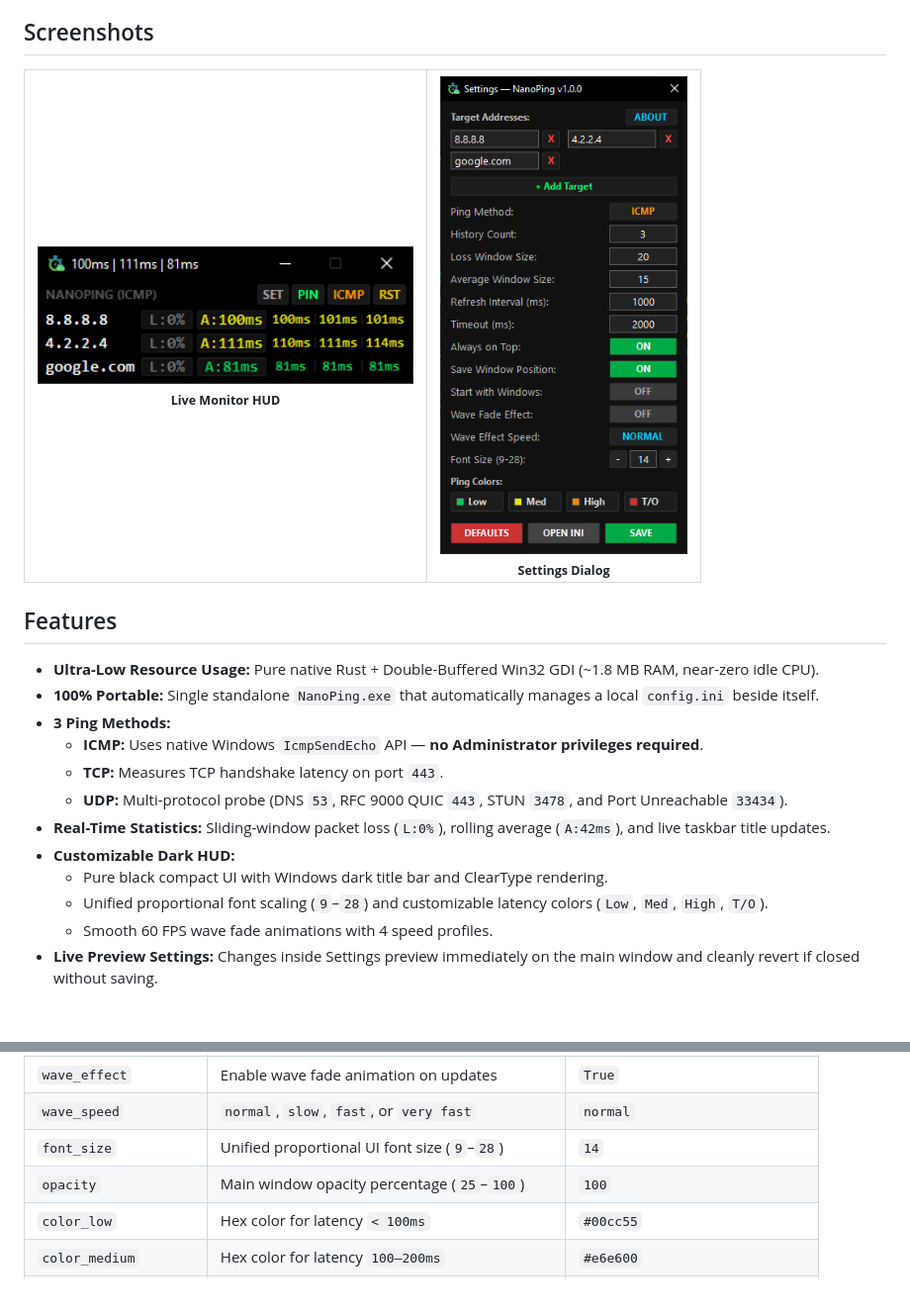
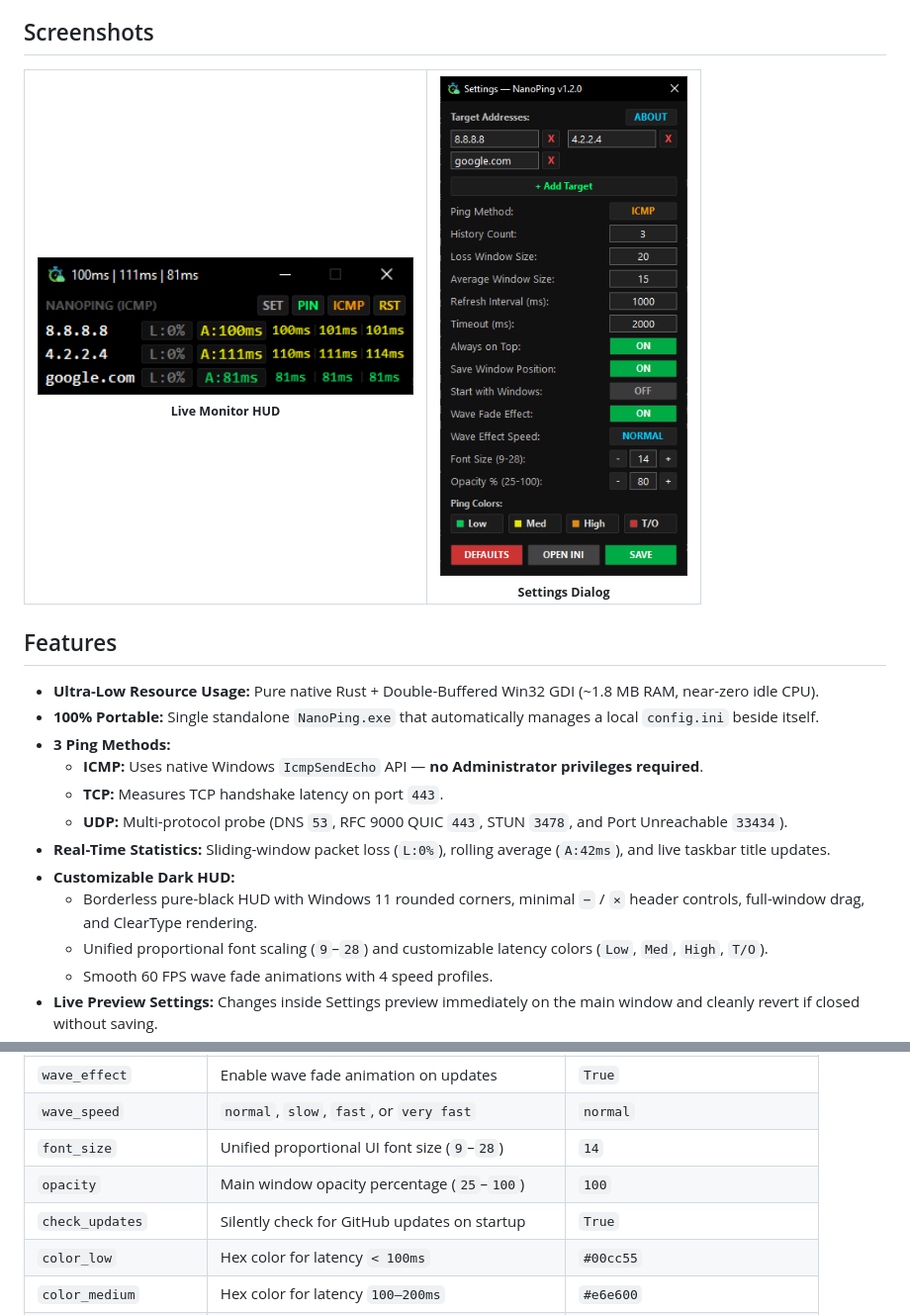
Before and after one commit to NetForgeDev/NanoPing, a Markdown page: README.md, 2 parts joined by grey strips. Shown at 99% size. Rendered like a GitHub page; pictures changed too: assets/settings.png; blank space fills up the shorter version.

Commit message:
feat: add borderless minimal header, compact settings, and auto-update toggle (v1.3.0)

```diff
--- a/README.md
+++ b/README.md
@@ -35,7 +35,7 @@ Engineered for minimal resource footprint (**~1.8 MB RAM**, **< 1 MB standalone
   - **UDP:** Multi-protocol probe (DNS `53`, RFC 9000 QUIC `443`, STUN `3478`, and Port Unreachable `33434`).
 - **Real-Time Statistics:** Sliding-window packet loss (`L:0%`), rolling average (`A:42ms`), and live taskbar title updates.
 - **Customizable Dark HUD:**
-  - Pure black compact UI with Windows dark title bar and ClearType rendering.
+  - Borderless pure-black HUD with Windows 11 rounded corners, minimal `−` / `×` header controls, full-window drag, and ClearType rendering.
   - Unified proportional font scaling (`9`–`28`) and customizable latency colors (`Low`, `Med`, `High`, `T/O`).
   - Smooth 60 FPS wave fade animations with 4 speed profiles.
 - **Live Preview Settings:** Changes inside Settings preview immediately on the main window and cleanly revert if closed without saving.
@@ -74,6 +74,7 @@ Get-FileHash NanoPing.exe -Algorithm SHA256
 | `wave_speed` | `normal`, `slow`, `fast`, or `very fast` | `normal` |
 | `font_size` | Unified proportional UI font size (`9`–`28`) | `14` |
 | `opacity` | Main window opacity percentage (`25`–`100`) | `100` |
+| `check_updates` | Silently check for GitHub updates on startup | `True` |
 | `color_low` | Hex color for latency `< 100ms` | `#00cc55` |
 | `color_medium` | Hex color for latency `100–200ms` | `#e6e600` |
 | `color_high` | Hex color for latency `> 200ms` | `#e68a00` |
```
Also changed, not shown: 7 other files.
